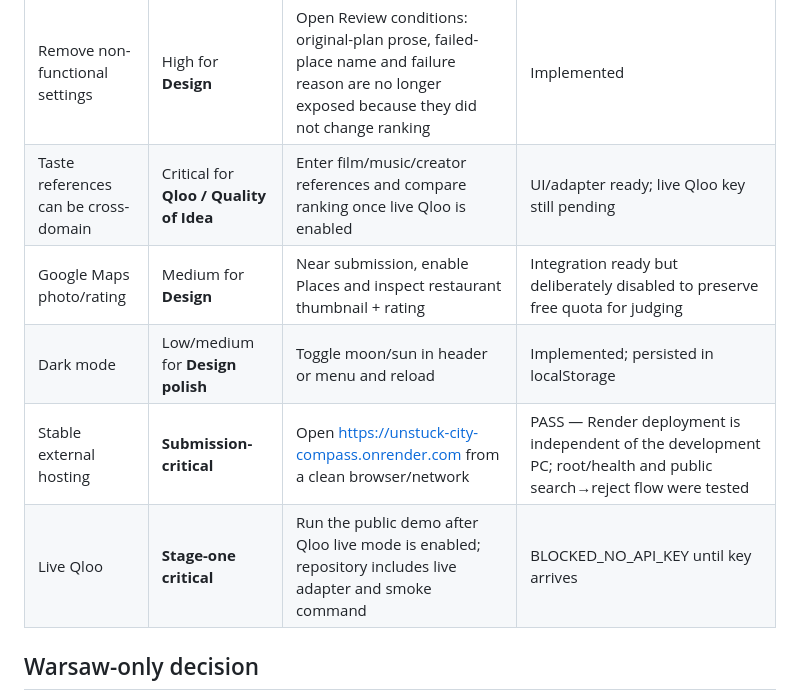
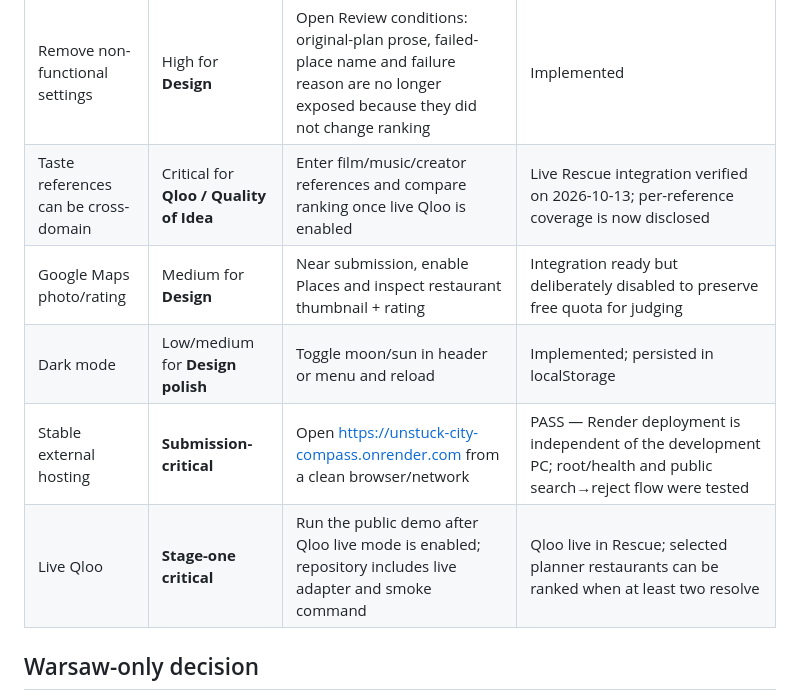
Before and after one commit to MeowRona/Unstuck, a Markdown page: JURY_AUDIT.md, the part around the change. Drawn GitHub-style.

Commit message:
Update JURY_AUDIT.md to reflect observed Qloo live coverage and remaining limitations

```diff
--- a/JURY_AUDIT.md
+++ b/JURY_AUDIT.md
@@ -19,11 +19,11 @@ Sources:
 | Scheduled public transport | Very high for **Tech / Design** | Use transit mode. The selected card shows a scheduled route with departure/arrival, lines, transfers, stop list and map geometry | Implemented from bundled Warsaw GTFS; explicitly not realtime |
 | Walking route | High for **Tech / Design** | Switch Travel mode to Walk and choose a result; map changes to the routed pedestrian street path with route duration | Implemented via Valhalla/OpenStreetMap |
 | Remove non-functional settings | High for **Design** | Open Review conditions: original-plan prose, failed-place name and failure reason are no longer exposed because they did not change ranking | Implemented |
-| Taste references can be cross-domain | Critical for **Qloo / Quality of Idea** | Enter film/music/creator references and compare ranking once live Qloo is enabled | UI/adapter ready; live Qloo key still pending |
+| Taste references can be cross-domain | Critical for **Qloo / Quality of Idea** | Enter film/music/creator references and compare ranking once live Qloo is enabled | Live Rescue integration verified on 2026-10-13; per-reference coverage is now disclosed |
 | Google Maps photo/rating | Medium for **Design** | Near submission, enable Places and inspect restaurant thumbnail + rating | Integration ready but deliberately disabled to preserve free quota for judging |
 | Dark mode | Low/medium for **Design polish** | Toggle moon/sun in header or menu and reload | Implemented; persisted in localStorage |
 | Stable external hosting | **Submission-critical** | Open https://unstuck-city-compass.onrender.com from a clean browser/network | PASS — Render deployment is independent of the development PC; root/health and public search→reject flow were tested |
-| Live Qloo | **Stage-one critical** | Run the public demo after Qloo live mode is enabled; repository includes live adapter and smoke command | BLOCKED_NO_API_KEY until key arrives |
+| Live Qloo | **Stage-one critical** | Run the public demo after Qloo live mode is enabled; repository includes live adapter and smoke command | Qloo live in Rescue; selected planner restaurants can be ranked when at least two resolve |
 
 ## Warsaw-only decision
 
```
